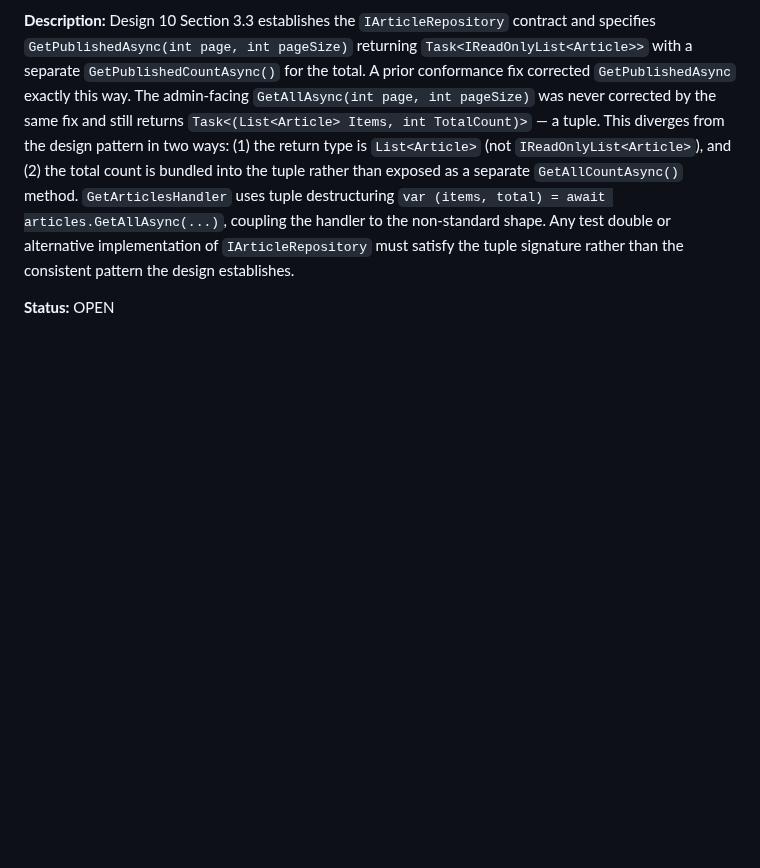
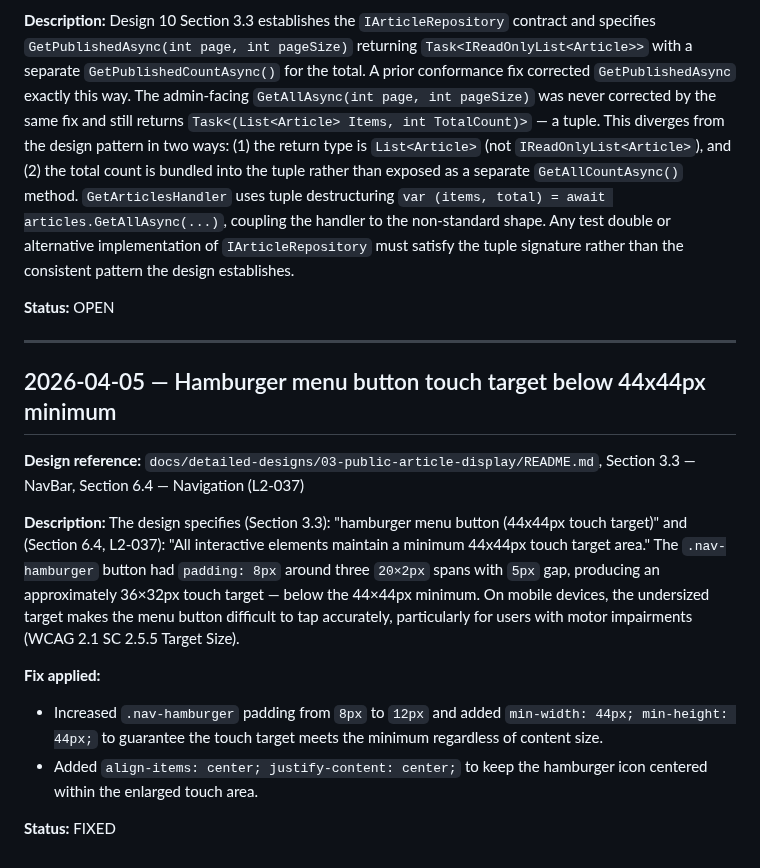
Before and after one commit to QuinntyneBrown/Blog, a Markdown page: docs/conformance.md, the part around the change. Drawn GitHub-style; blank space fills up the shorter version.

Commit message:
docs: add conformance entry for hamburger button touch target fix
Co-Authored-By: Claude Opus 4.6 (1M context) <noreply@anthropic.com>

```diff
--- a/docs/conformance.md
+++ b/docs/conformance.md
@@ -1520,3 +1520,18 @@ Design 02 Section 3.4 enables Markdig "advanced extensions: tables, autolinks, t
 Design 10 Section 3.3 establishes the `IArticleRepository` contract and specifies `GetPublishedAsync(int page, int pageSize)` returning `Task<IReadOnlyList<Article>>` with a separate `GetPublishedCountAsync()` for the total. A prior conformance fix corrected `GetPublishedAsync` exactly this way. The admin-facing `GetAllAsync(int page, int pageSize)` was never corrected by the same fix and still returns `Task<(List<Article> Items, int TotalCount)>` — a tuple. This diverges from the design pattern in two ways: (1) the return type is `List<Article>` (not `IReadOnlyList<Article>`), and (2) the total count is bundled into the tuple rather than exposed as a separate `GetAllCountAsync()` method. `GetArticlesHandler` uses tuple destructuring `var (items, total) = await articles.GetAllAsync(...)`, coupling the handler to the non-standard shape. Any test double or alternative implementation of `IArticleRepository` must satisfy the tuple signature rather than the consistent pattern the design establishes.
 
 **Status:** OPEN
+
+---
+
+## 2026-04-05 — Hamburger menu button touch target below 44x44px minimum
+
+**Design reference:** `docs/detailed-designs/03-public-article-display/README.md`, Section 3.3 — NavBar, Section 6.4 — Navigation (L2-037)
+
+**Description:**
+The design specifies (Section 3.3): "hamburger menu button (44x44px touch target)" and (Section 6.4, L2-037): "All interactive elements maintain a minimum 44x44px touch target area." The `.nav-hamburger` button had `padding: 8px` around three `20×2px` spans with `5px` gap, producing an approximately 36×32px touch target — below the 44×44px minimum. On mobile devices, the undersized target makes the menu button difficult to tap accurately, particularly for users with motor impairments (WCAG 2.1 SC 2.5.5 Target Size).
+
+**Fix applied:**
+- Increased `.nav-hamburger` padding from `8px` to `12px` and added `min-width: 44px; min-height: 44px;` to guarantee the touch target meets the minimum regardless of content size.
+- Added `align-items: center; justify-content: center;` to keep the hamburger icon centered within the enlarged touch area.
+
+**Status:** FIXED
```
